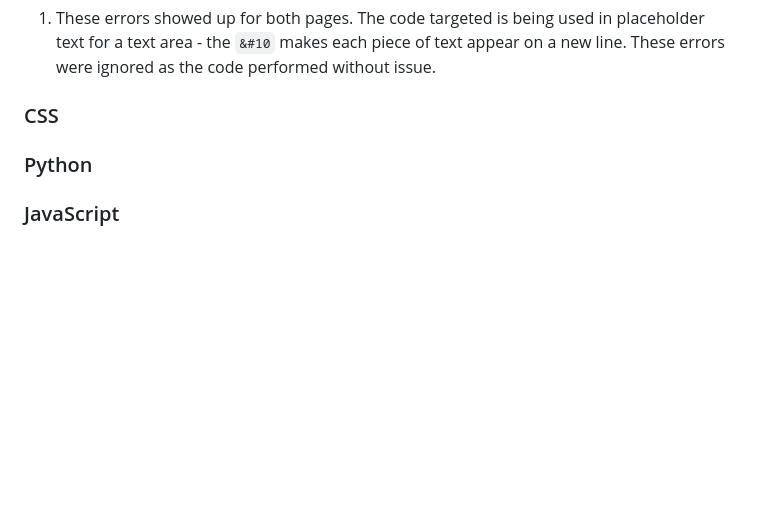
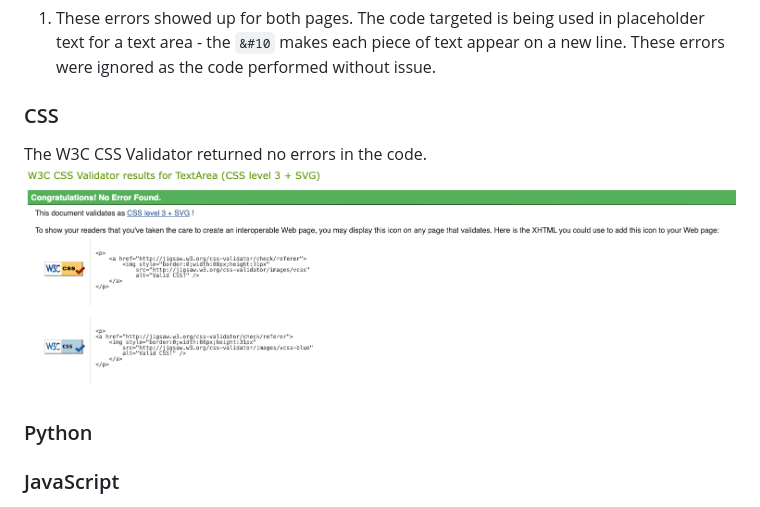
Before and after one commit to DanHodgson12/my-cook-book, a Markdown page: TESTING.md, the part around the change. Drawn GitHub-style; pictures changed too: static/images/css-validation.png (added); blank space fills up the shorter version.

Commit message:
feat: added image and content to CSS Validation for TESTING.md

```diff
--- a/TESTING.md
+++ b/TESTING.md
@@ -41,6 +41,9 @@ Other than the above, there were a few legitimate errors/warnings with the HTML
 
 ### CSS
 
+The W3C CSS Validator returned no errors in the code.
+![CSS Validation Image](static/images/css-validation.png)
+
 ### Python
 
 ### JavaScript
```
